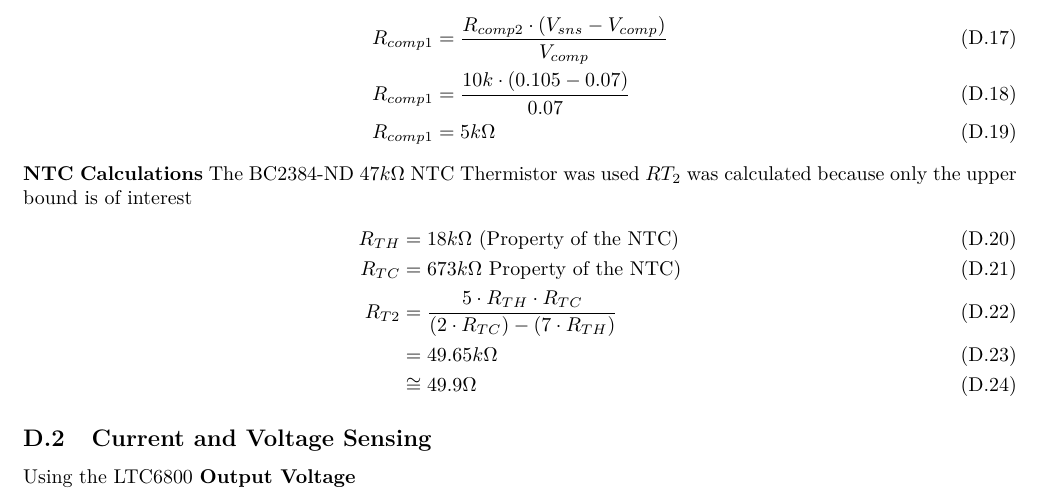
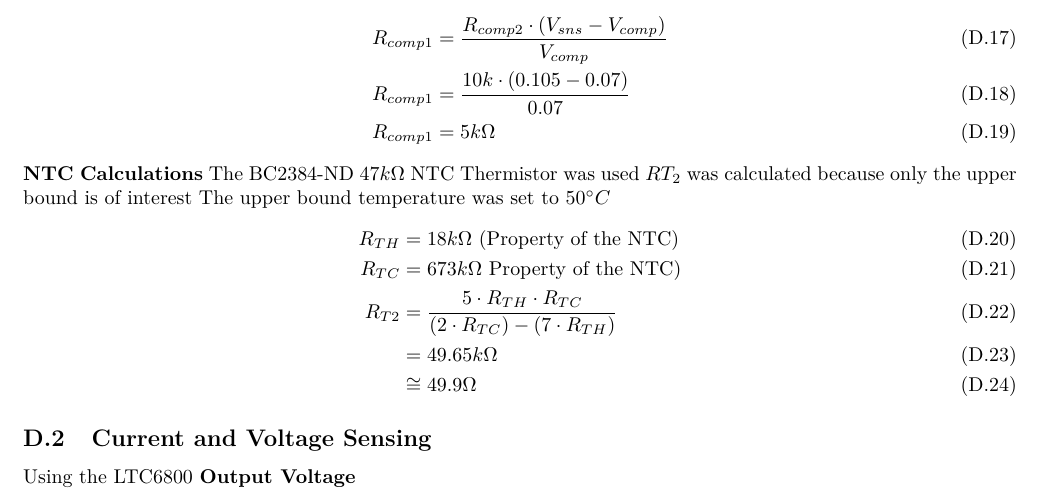
Before and after one commit to gibsjose/RFCxDesignDocument, a LaTeX document (DesignDoc.tex): part of page 42 of 65, cut so that both start at the same text. Compiled offline with pdfLaTeX.

Commit message:
minor changes

```diff
--- a/DesignDoc.tex
+++ b/DesignDoc.tex
@@ -820,6 +820,7 @@ The data sheet recommended that $R_{comp2}$ be $10k\Omega$ and that $V_{sns}$ be
 \textbf{NTC Calculations}
 The BC2384-ND $47k\Omega$ NTC Thermistor was used
 $RT_2$ was calculated because only the upper bound is of interest
+The upper bound temperature was set to $50^{\circ}C$
 \begin{align}
   \label{eq:ntc}
   R_{TH} &= 18k\Omega \mbox{ (Property of the NTC)}\\
```
Also changed, not shown: DesignDoc.tex (2 more changed lines).
